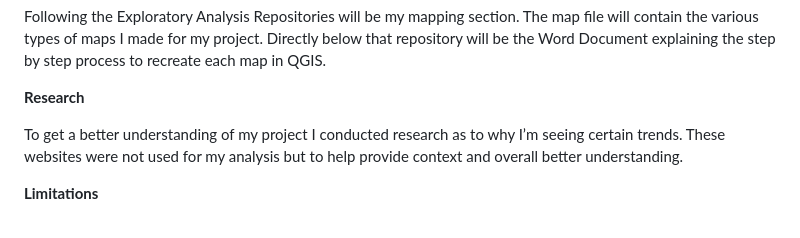
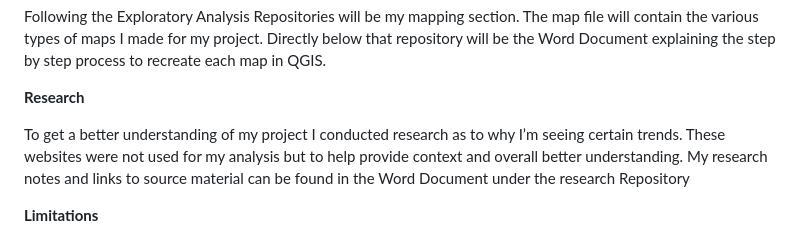
Before and after one commit to Asher-Scott3/DATA205, a Markdown page: README.md, the part around the change. GitHub-like rendering.

Commit message:
Update README with research context and notes
Added information about research notes and source material.

```diff
--- a/README.md
+++ b/README.md
@@ -48,7 +48,7 @@ Following the Exploratory Analysis Repositories will be my mapping section. The
 
 **Research**
 
-To get a better understanding of my project I conducted research as to why I’m seeing certain trends. These websites were not used for my analysis but to help provide context and overall better understanding.
+To get a better understanding of my project I conducted research as to why I’m seeing certain trends. These websites were not used for my analysis but to help provide context and overall better understanding. My research notes and links to source material can be found in the Word Document under the research Repository
 
 **Limitations**
 
```
